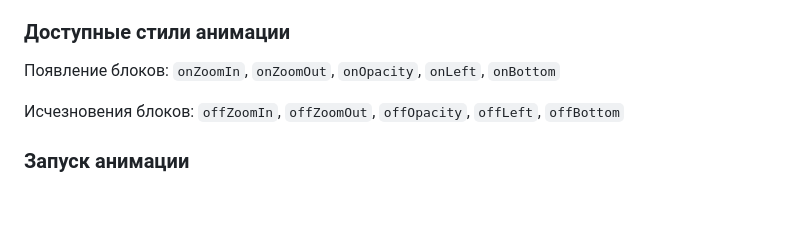
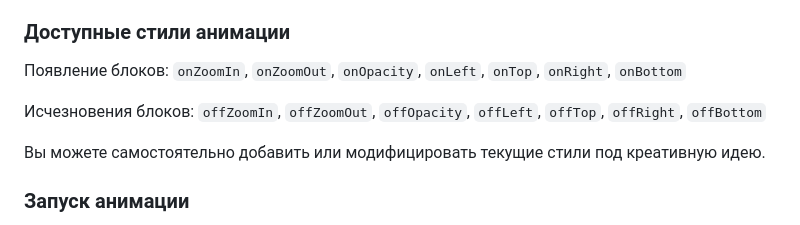
Before and after one commit to fastlem/fast-js-animation, a Markdown page: README.md, the part around the change. GitHub-like rendering; blank space fills up the shorter version.

```diff
--- a/README.md
+++ b/README.md
@@ -12,10 +12,12 @@ fast-js-animation
 ### Доступные стили анимации
 
 Появление блоков:
-`onZoomIn`, `onZoomOut`, `onOpacity`, `onLeft`, `onBottom`
+`onZoomIn`, `onZoomOut`, `onOpacity`, `onLeft`, `onTop`, `onRight`, `onBottom`
 
 Исчезновения блоков:
-`offZoomIn`, `offZoomOut`, `offOpacity`, `offLeft`, `offBottom`
+`offZoomIn`, `offZoomOut`, `offOpacity`, `offLeft`, `offTop`, `offRight`, `offBottom`
+
+Вы можете самостоятельно добавить или модифицировать текущие стили под креативную идею.
 
 ### Запуск анимации
 Подключите в проект файл стилей, скрипт и вызовите функцию `initFastAnimation({...})` с массивом параметров:
```
